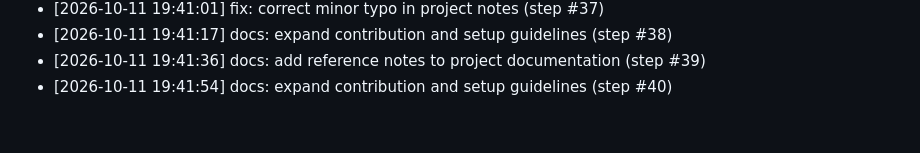
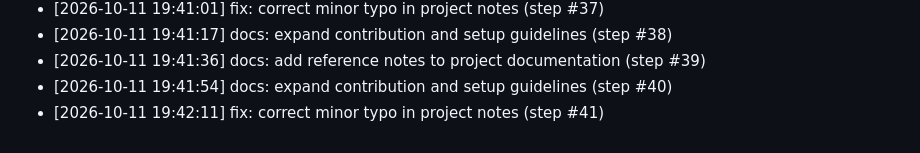
Before and after one commit to AnshulKanodia35/portfolio-starter-kit, a Markdown page: CONTRIBUTIONS.md, the part around the change. GitHub-like rendering.

Commit message:
fix: correct minor typo in project notes (step #41)
Co-authored-by: AnshulKanodia35 <288319031+AnshulKanodia35@users.noreply.github.com>

```diff
--- a/CONTRIBUTIONS.md
+++ b/CONTRIBUTIONS.md
@@ -115,3 +115,4 @@
 - [2026-10-11 19:41:17] docs: expand contribution and setup guidelines (step #38)
 - [2026-10-11 19:41:36] docs: add reference notes to project documentation (step #39)
 - [2026-10-11 19:41:54] docs: expand contribution and setup guidelines (step #40)
+- [2026-10-11 19:42:11] fix: correct minor typo in project notes (step #41)
```
